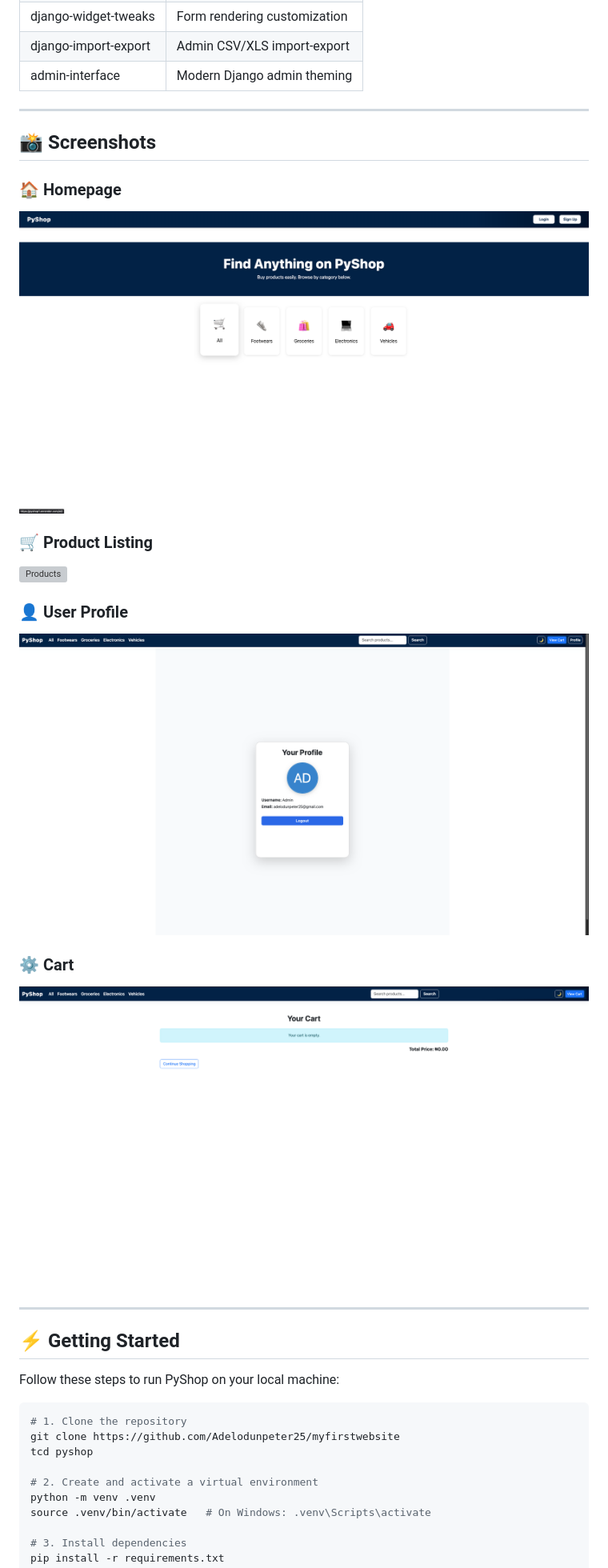
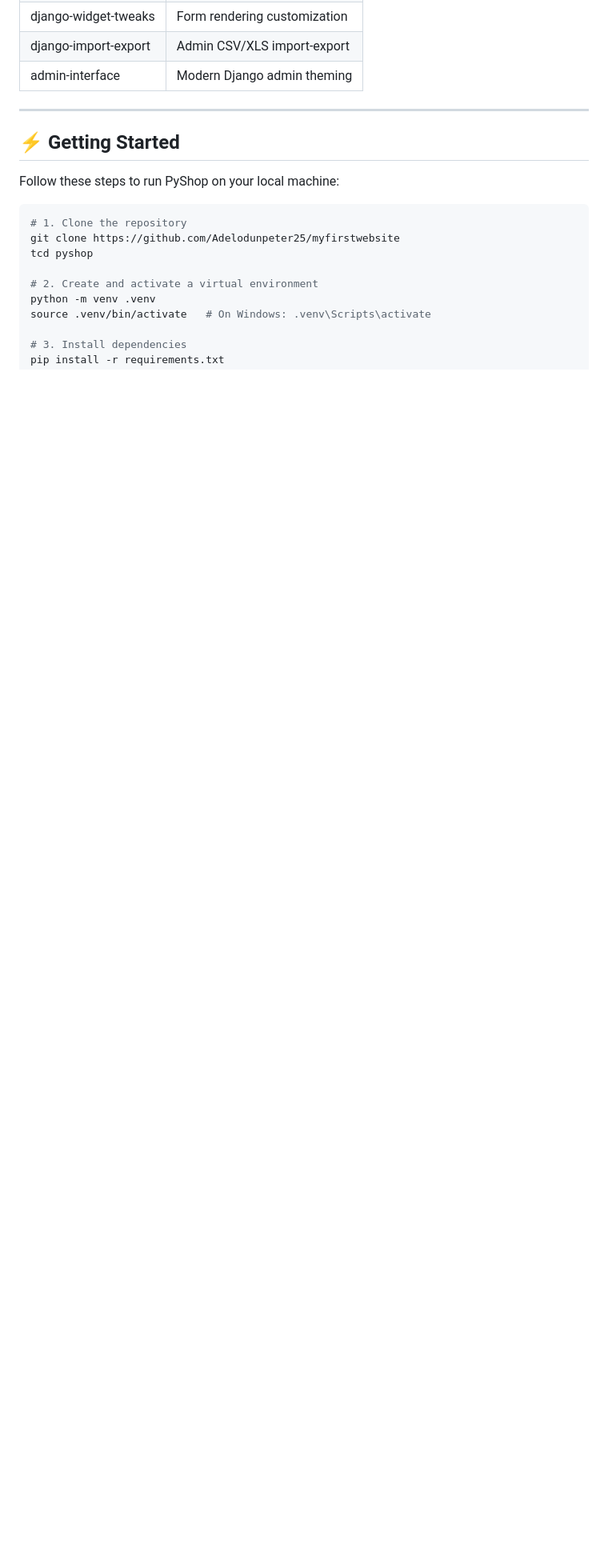
Before and after one commit to Adelodunpeter25/pyshop, a Markdown page: README.md, the part around the change. Shown at 80% size. GitHub-like rendering; blank space fills up the shorter version; grey boxes are pictures that could not be loaded.

```diff
--- a/README.md
+++ b/README.md
@@ -49,27 +49,6 @@ PyShop is a modern, responsive e-commerce website built with Python and Django.
 | admin-interface      | Modern Django admin theming    |
 
 ---
-
-## 📸 Screenshots
-
-### 🏠 Homepage
-
-![Homepage](screenshots/landing.png)
-
-### 🛒 Product Listing
-
-![Products](screenshots/products.png)
-
-### 👤 User Profile
-
-![Profile](screenshots/profile.png)
-
-### ⚙️ Cart
-
-![Cart](screenshots/cart.png)
-
----
-
 ## ⚡ Getting Started
 
 Follow these steps to run PyShop on your local machine:
```
